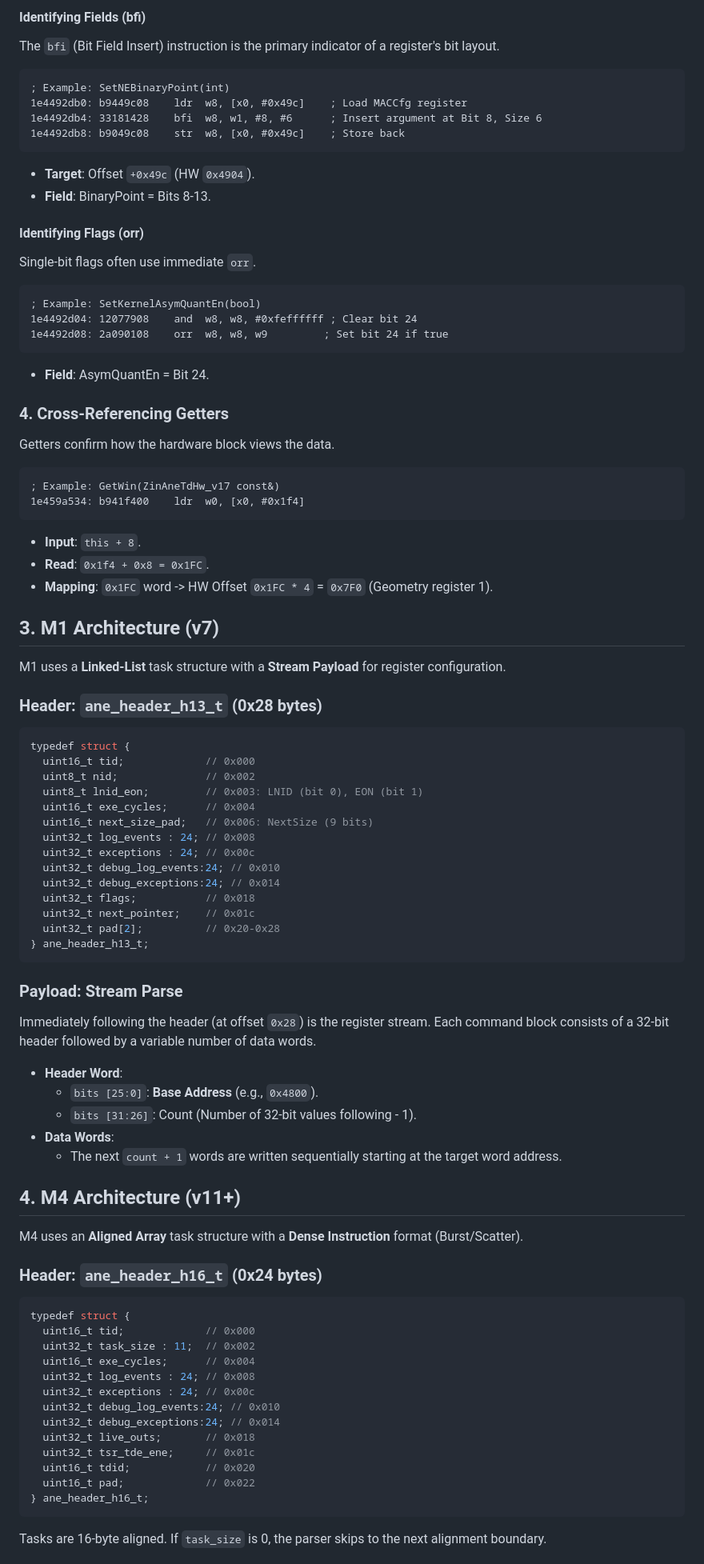
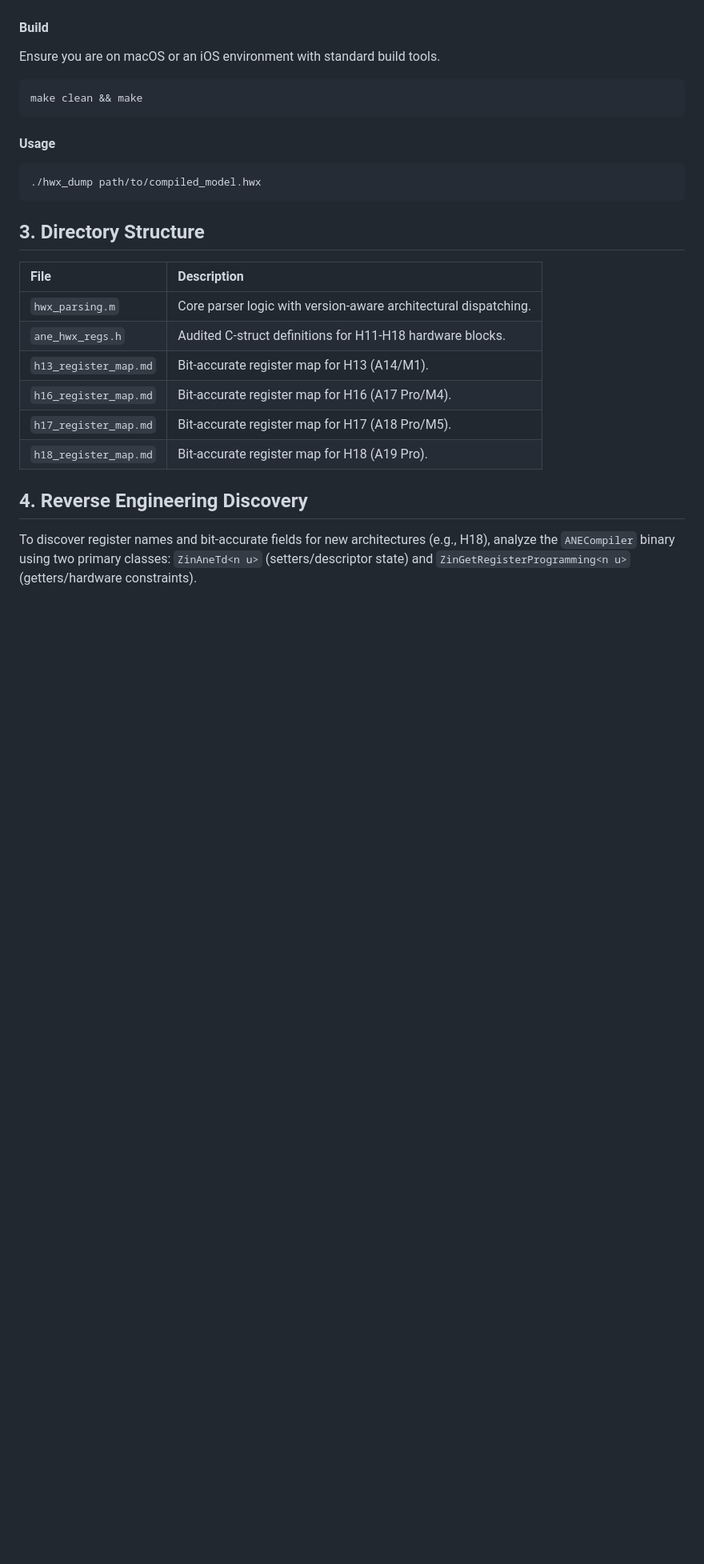
Before and after one commit to freedomtan/coreml_to_ane_hwx, a Markdown page: hwx_dump/README.md, the part around one of its changes. Shown at 80% size. Drawn GitHub-style; blank space fills up the shorter version.

````diff
--- a/hwx_dump/README.md
+++ b/hwx_dump/README.md
@@ -55,83 +32,26 @@ Internal offsets correlate directly to hardware register addresses.
-#### Identifying Fields (bfi)
-The `bfi` (Bit Field Insert) instruction is the primary indicator of a register's bit layout.
-```asm
-; Example: SetNEBinaryPoint(int)
-1e4492db0: b9449c08    ldr  w8, [x0, #0x49c]    ; Load MACCfg register
-1e4492db4: 33181428    bfi  w8, w1, #8, #6      ; Insert argument at Bit 8, Size 6
-1e4492db8: b9049c08    str  w8, [x0, #0x49c]    ; Store back
-```
-- **Target**: Offset `+0x49c` (HW `0x4904`).
-- **Field**: BinaryPoint = Bits 8-13.
-
-#### Identifying Flags (orr)
-Single-bit flags often use immediate `orr`.
-```asm
-; Example: SetKernelAsymQuantEn(bool)
-1e4492d04: 12077908    and  w8, w8, #0xfeffffff ; Clear bit 24
-1e4492d08: 2a090108    orr  w8, w8, w9         ; Set bit 24 if true
-```
-- **Field**: AsymQuantEn = Bit 24.
-
-### 4. Cross-Referencing Getters
-Getters confirm how the hardware block views the data.
-```asm
-; Example: GetWin(ZinAneTdHw_v17 const&)
-1e459a534: b941f400    ldr  w0, [x0, #0x1f4]
-```
-- **Input**: `this + 8`.
-- **Read**: `0x1f4 + 0x8 = 0x1FC`.
-- **Mapping**: `0x1FC` word -> HW Offset `0x1FC * 4` = `0x7F0` (Geometry register 1).
-
-## 3. M1 Architecture (v7)
-
-M1 uses a **Linked-List** task structure with a **Stream Payload** for register configuration.
-
-### Header: `ane_header_h13_t` (0x28 bytes)
-```c
-typedef struct {
-  uint16_t tid;             // 0x000
-  uint8_t nid;              // 0x002
-  uint8_t lnid_eon;         // 0x003: LNID (bit 0), EON (bit 1)
-  uint16_t exe_cycles;      // 0x004
-  uint16_t next_size_pad;   // 0x006: NextSize (9 bits)
-  uint32_t log_events : 24; // 0x008
-  uint32_t exceptions : 24; // 0x00c
-  uint32_t debug_log_events:24; // 0x010
-  uint32_t debug_exceptions:24; // 0x014
-  uint32_t flags;           // 0x018
-  uint32_t next_pointer;    // 0x01c
-  uint32_t pad[2];          // 0x20-0x28
-} ane_header_h13_t;
+#### Build
+Ensure you are on macOS or an iOS environment with standard build tools.
+```bash
+make clean && make
 ```
 
-### Payload: Stream Parse
-Immediately following the header (at offset `0x28`) is the register stream. Each command block consists of a 32-bit header followed by a variable number of data words.
+#### Usage
+```bash
+./hwx_dump path/to/compiled_model.hwx
+```
 
-- **Header Word**:
-    - `bits [25:0]`: **Base Address** (e.g., `0x4800`).
-    - `bits [31:26]`: Count (Number of 32-bit values following - 1).
-- **Data Words**:
-    - The next `count + 1` words are written sequentially starting at the target word address.
+## 3. Directory Structure
 
-## 4. M4 Architecture (v11+)
+| File | Description |
+| :--- | :--- |
+| `hwx_parsing.m` | Core parser logic with version-aware architectural dispatching. |
+| `ane_hwx_regs.h` | Audited C-struct definitions for H11-H18 hardware blocks. |
+| `h13_register_map.md` | Bit-accurate register map for H13 (A14/M1). |
+| `h16_register_map.md` | Bit-accurate register map for H16 (A17 Pro/M4). |
+| `h17_register_map.md` | Bit-accurate register map for H17 (A18 Pro/M5). |
+| `h18_register_map.md` | Bit-accurate register map for H18 (A19 Pro). |
 
-M4 uses an **Aligned Array** task structure with a **Dense Instruction** format (Burst/Scatter).
+## 4. Reverse Engineering Discovery
 
-### Header: `ane_header_h16_t` (0x24 bytes)
-```c
-typedef struct {
-  uint16_t tid;             // 0x000
-  uint32_t task_size : 11;  // 0x002
-  uint16_t exe_cycles;      // 0x004
-  uint32_t log_events : 24; // 0x008
-  uint32_t exceptions : 24; // 0x00c
-  uint32_t debug_log_events:24; // 0x010
-  uint32_t debug_exceptions:24; // 0x014
-  uint32_t live_outs;       // 0x018
-  uint32_t tsr_tde_ene;     // 0x01c
-  uint16_t tdid;            // 0x020
-  uint16_t pad;             // 0x022
-} ane_header_h16_t;
-```
-Tasks are 16-byte aligned. If `task_size` is 0, the parser skips to the next alignment boundary.
+To discover register names and bit-accurate fields for new architectures (e.g., H18), analyze the `ANECompiler` binary using two primary classes: `ZinAneTd<n u>` (setters/descriptor state) and `ZinGetRegisterProgramming<n u>` (getters/hardware constraints).
 
````
Also changed, not shown: other parts of hwx_dump/README.md (+26 -83 lines).
